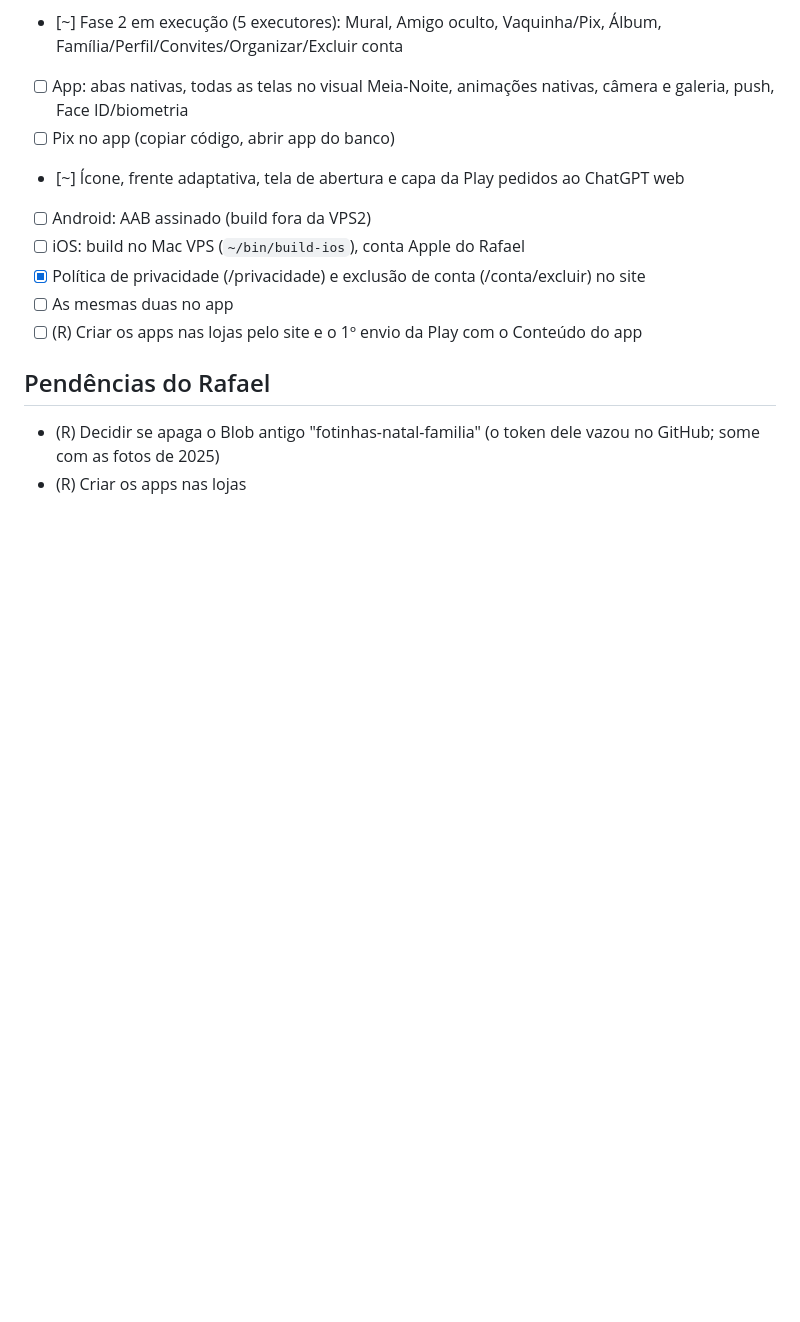
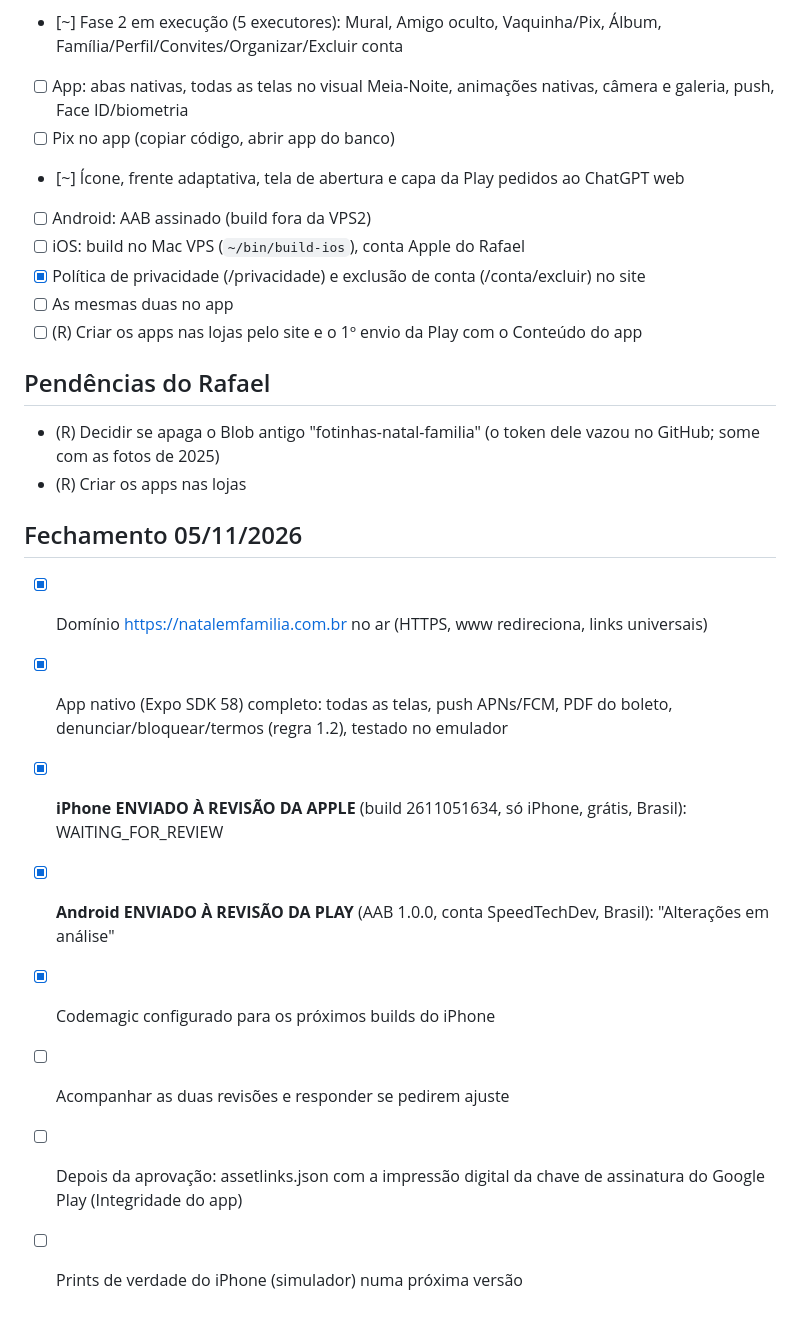
Before and after one commit to rafaelks1020/sistema-natal-familia, a Markdown page: docs/PLANO.md, the part around one of its changes. Rendered like a GitHub page; blank space fills up the shorter version.

Commit message:
Checklist: apps enviados à revisão nas duas lojas

```diff
--- a/docs/PLANO.md
+++ b/docs/PLANO.md
@@ -81,3 +81,14 @@ Decisão: **React Native com Expo** (componentes nativos de verdade, uma base, m
 ## Pendências do Rafael
 - (R) Decidir se apaga o Blob antigo "fotinhas-natal-familia" (o token dele vazou no GitHub; some com as fotos de 2025)
 - (R) Criar os apps nas lojas
+
+
+## Fechamento 05/11/2026
+- [x] Domínio https://natalemfamilia.com.br no ar (HTTPS, www redireciona, links universais)
+- [x] App nativo (Expo SDK 58) completo: todas as telas, push APNs/FCM, PDF do boleto, denunciar/bloquear/termos (regra 1.2), testado no emulador
+- [x] **iPhone ENVIADO À REVISÃO DA APPLE** (build 2611051634, só iPhone, grátis, Brasil): WAITING_FOR_REVIEW
+- [x] **Android ENVIADO À REVISÃO DA PLAY** (AAB 1.0.0, conta SpeedTechDev, Brasil): "Alterações em análise"
+- [x] Codemagic configurado para os próximos builds do iPhone
+- [ ] Acompanhar as duas revisões e responder se pedirem ajuste
+- [ ] Depois da aprovação: assetlinks.json com a impressão digital da chave de assinatura do Google Play (Integridade do app)
+- [ ] Prints de verdade do iPhone (simulador) numa próxima versão
```
Also changed, not shown: other parts of docs/PLANO.md (+1 -1 lines).
